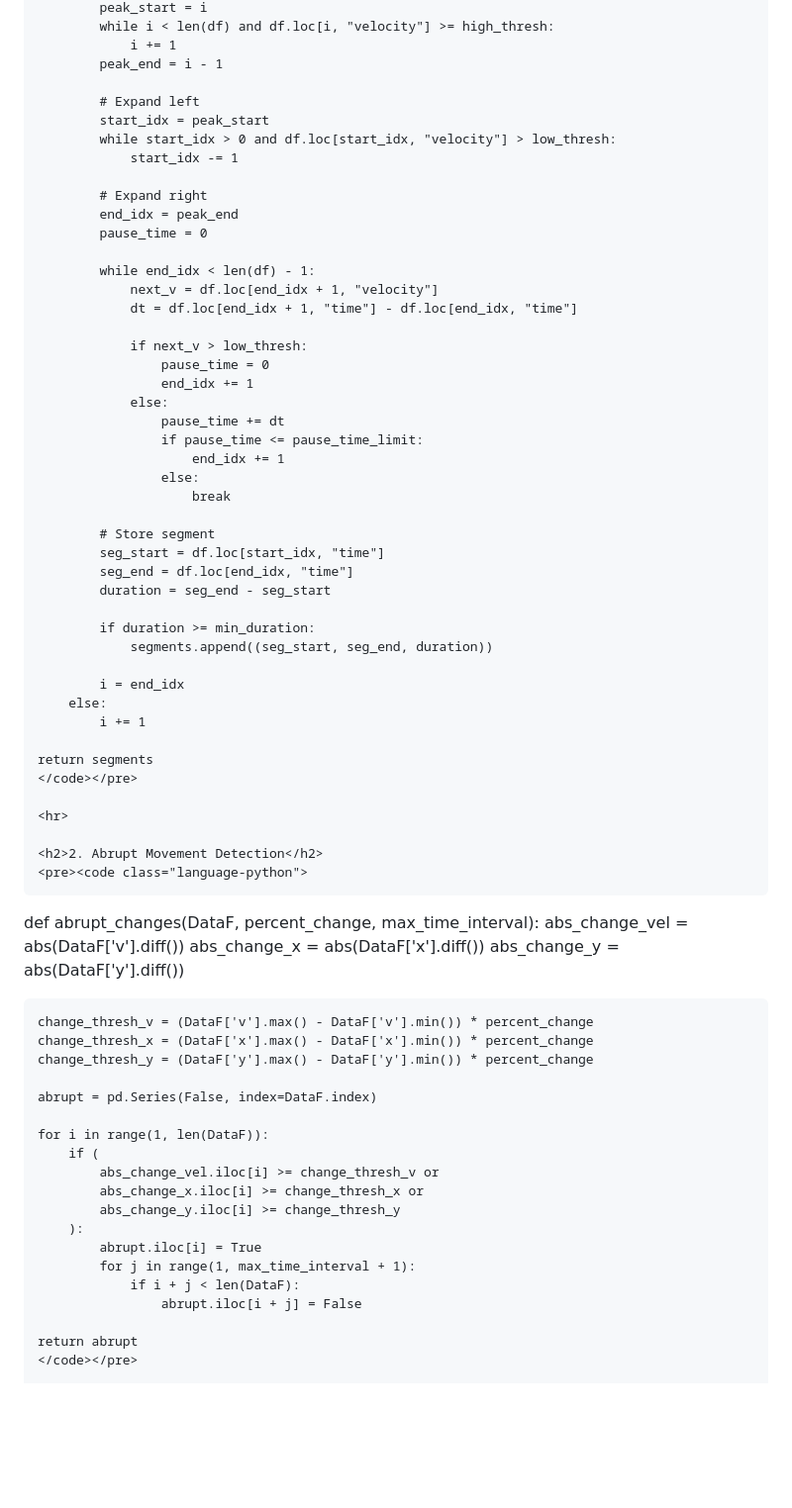
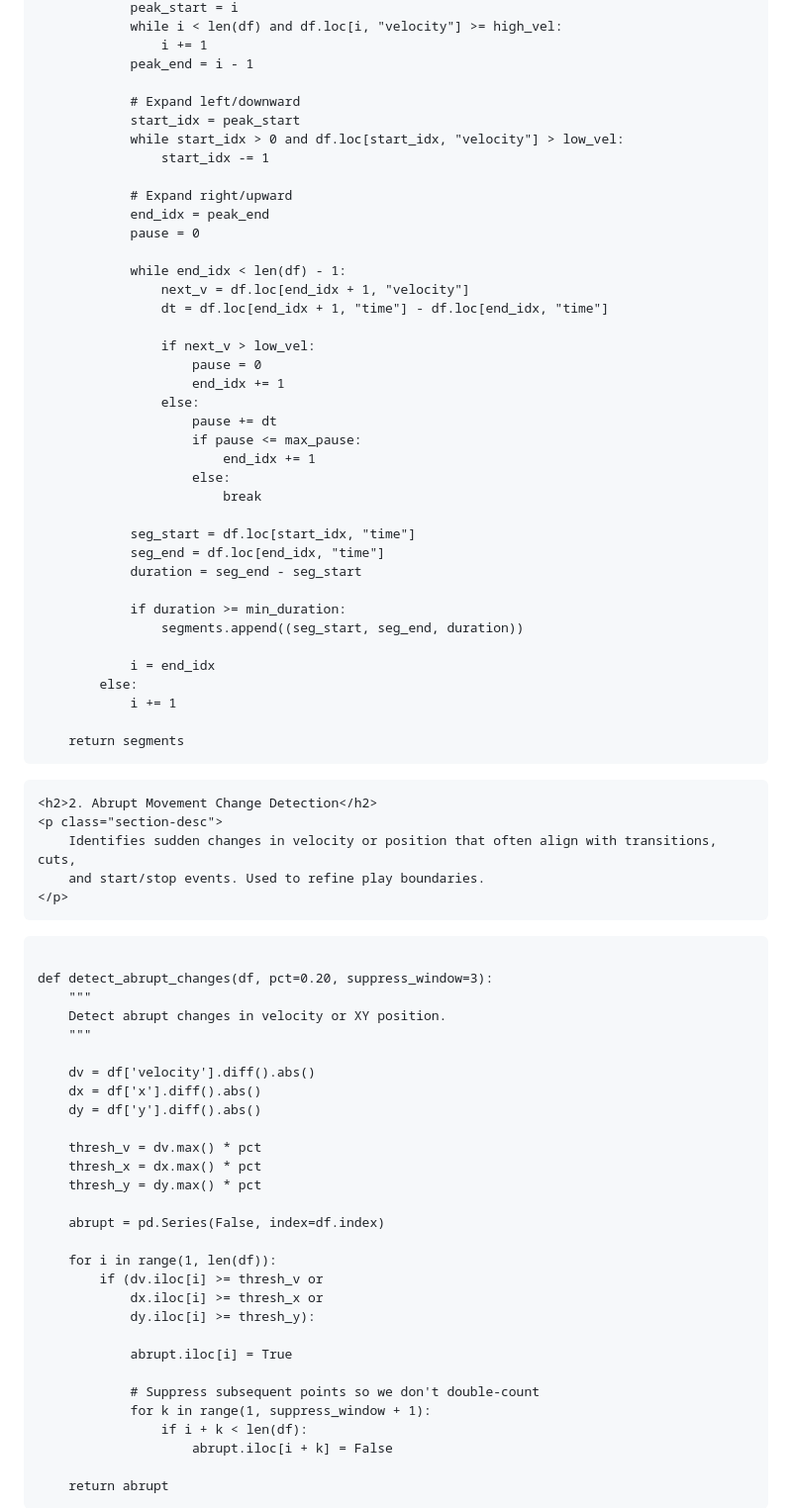
Before and after one commit to kwang9442/Data-Science-Portfolio, a Markdown page: projects/football_play_detection.md, the part around one of its changes. Shown at 99% size. GitHub-like rendering; blank space fills up the shorter version.

```diff
--- a/projects/football_play_detection.md
+++ b/projects/football_play_detection.md
@@ -84,32 +119,31 @@ def detect_play_segments(df, high_thresh=2.0, low_thresh=0.5,min_duration=0.5, p
             peak_start = i
-            while i < len(df) and df.loc[i, "velocity"] >= high_thresh:
+            while i < len(df) and df.loc[i, "velocity"] >= high_vel:
                 i += 1
             peak_end = i - 1
 
-            # Expand left
+            # Expand left/downward
             start_idx = peak_start
-            while start_idx > 0 and df.loc[start_idx, "velocity"] > low_thresh:
+            while start_idx > 0 and df.loc[start_idx, "velocity"] > low_vel:
                 start_idx -= 1
 
-            # Expand right
+            # Expand right/upward
             end_idx = peak_end
-            pause_time = 0
+            pause = 0
 
             while end_idx < len(df) - 1:
                 next_v = df.loc[end_idx + 1, "velocity"]
                 dt = df.loc[end_idx + 1, "time"] - df.loc[end_idx, "time"]
 
-                if next_v > low_thresh:
-                    pause_time = 0
+                if next_v > low_vel:
+                    pause = 0
                     end_idx += 1
                 else:
-                    pause_time += dt
-                    if pause_time <= pause_time_limit:
+                    pause += dt
+                    if pause <= max_pause:
                         end_idx += 1
                     else:
                         break
 
-            # Store segment
             seg_start = df.loc[start_idx, "time"]
             seg_end = df.loc[end_idx, "time"]
             duration = seg_end - seg_start
@@ -122,34 +156,42 @@ def detect_play_segments(df, high_thresh=2.0, low_thresh=0.5,min_duration=0.5, p
             i += 1
 
     return segments
-    </code></pre>
+</code></pre>
 
-    <hr>
+    <h2>2. Abrupt Movement Change Detection</h2>
+    <p class="section-desc">
+        Identifies sudden changes in velocity or position that often align with transitions, cuts,
+        and start/stop events. Used to refine play boundaries.
+    </p>
 
-    <h2>2. Abrupt Movement Detection</h2>
-    <pre><code class="language-python">
-def abrupt_changes(DataF, percent_change, max_time_interval):
-    abs_change_vel = abs(DataF['v'].diff())
-    abs_change_x = abs(DataF['x'].diff())
-    abs_change_y = abs(DataF['y'].diff())
+<pre><code class="language-python">
+def detect_abrupt_changes(df, pct=0.20, suppress_window=3):
+    """
+    Detect abrupt changes in velocity or XY position.
+    """
 
-    change_thresh_v = (DataF['v'].max() - DataF['v'].min()) * percent_change
-    change_thresh_x = (DataF['x'].max() - DataF['x'].min()) * percent_change
-    change_thresh_y = (DataF['y'].max() - DataF['y'].min()) * percent_change
+    dv = df['velocity'].diff().abs()
+    dx = df['x'].diff().abs()
+    dy = df['y'].diff().abs()
 
-    abrupt = pd.Series(False, index=DataF.index)
+    thresh_v = dv.max() * pct
+    thresh_x = dx.max() * pct
+    thresh_y = dy.max() * pct
 
-    for i in range(1, len(DataF)):
-        if (
-            abs_change_vel.iloc[i] >= change_thresh_v or
-            abs_change_x.iloc[i] >= change_thresh_x or
-            abs_change_y.iloc[i] >= change_thresh_y
-        ):
+    abrupt = pd.Series(False, index=df.index)
+
+    for i in range(1, len(df)):
+        if (dv.iloc[i] >= thresh_v or
+            dx.iloc[i] >= thresh_x or
+            dy.iloc[i] >= thresh_y):
+
             abrupt.iloc[i] = True
-            for j in range(1, max_time_interval + 1):
-                if i + j < len(DataF):
-                    abrupt.iloc[i + j] = False
+
+            # Suppress subsequent points so we don't double-count
+            for k in range(1, suppress_window + 1):
+                if i + k < len(df):
+                    abrupt.iloc[i + k] = False
 
     return abrupt
-    </code></pre>
+</code></pre>
 
```
Also changed, not shown: other parts of projects/football_play_detection.md (+105 -51 lines).
